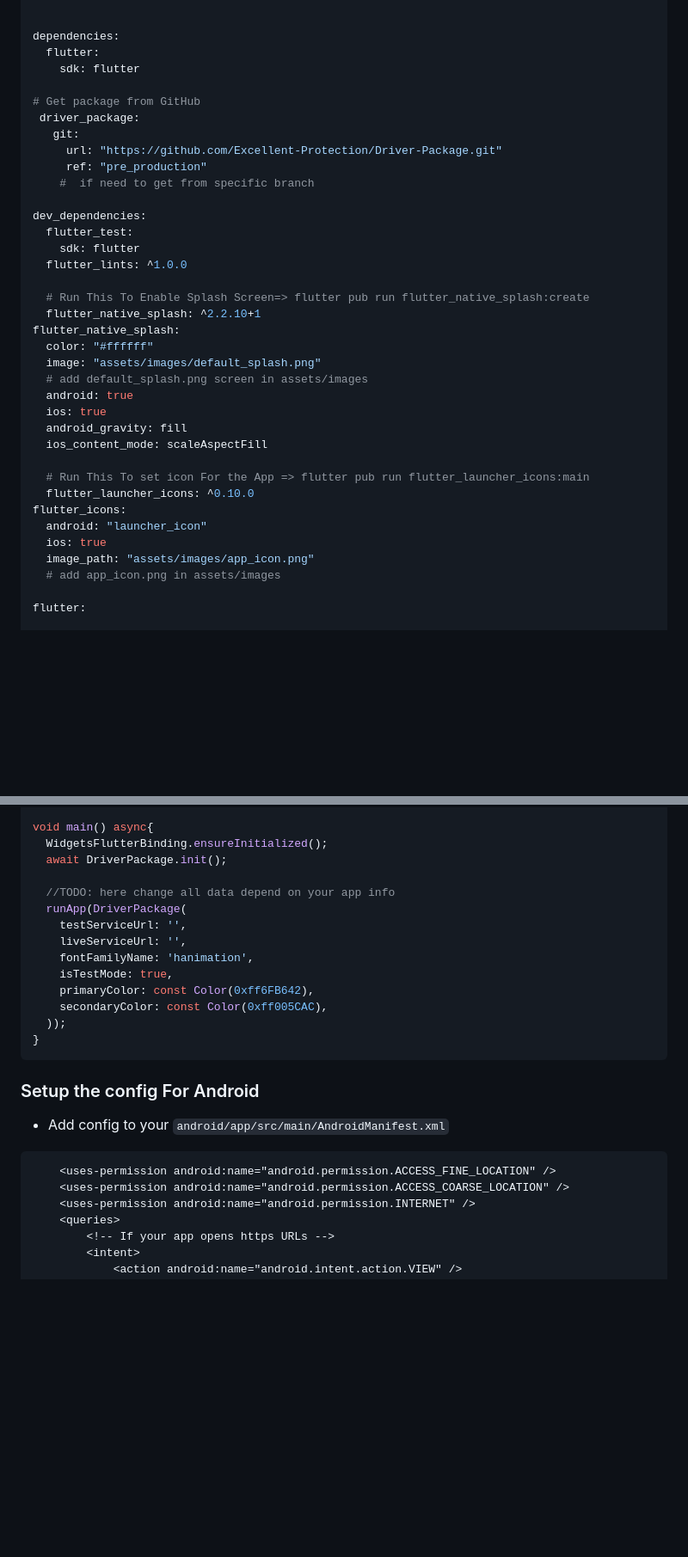
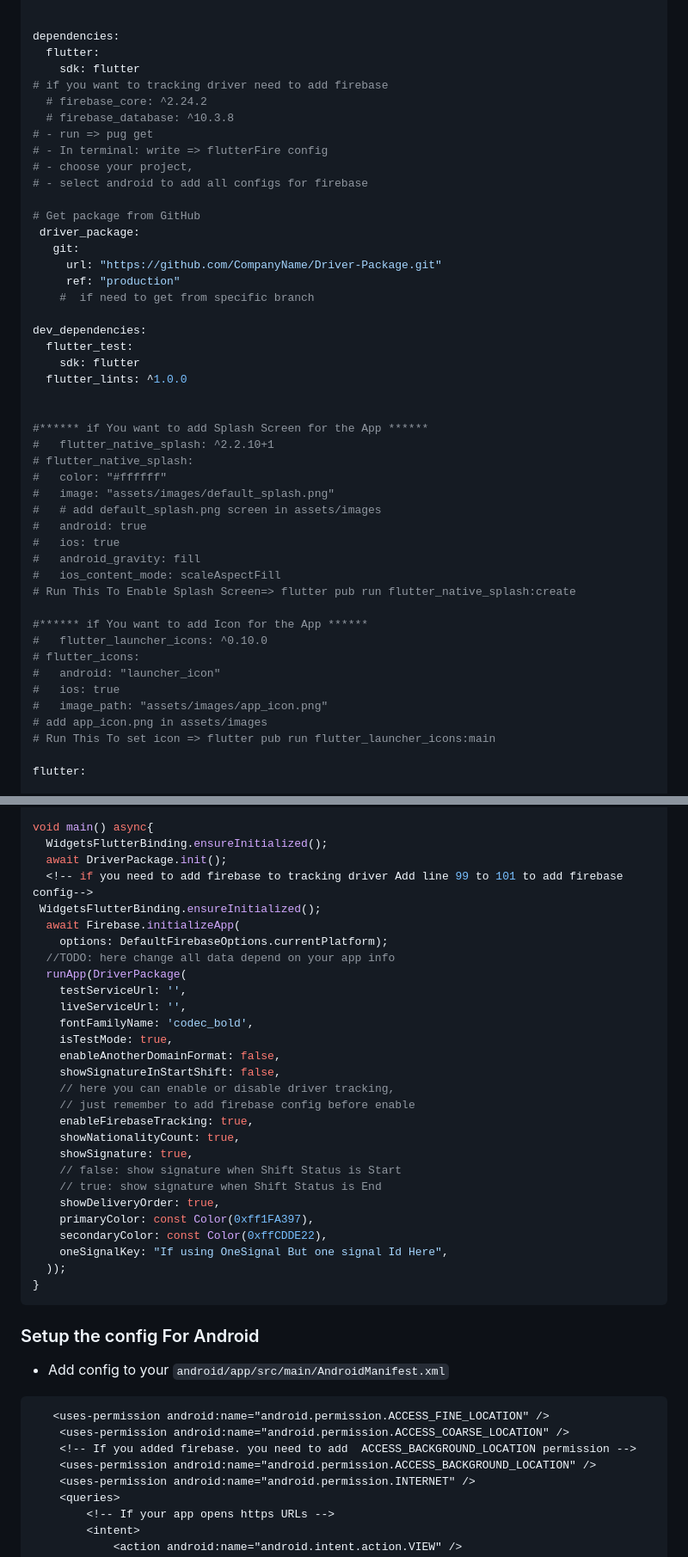
Before and after one commit to ayman-elslamony/driver_package, a Markdown page: README.md, 2 parts joined by grey strips. Shown at 86% size. Rendered like a GitHub page; blank space fills up the shorter version.

Commit message:
Update Driver Package

````diff
--- a/README.md
+++ b/README.md
@@ -29,12 +31,19 @@ environment:
 dependencies:
   flutter:
     sdk: flutter
+# if you want to tracking driver need to add firebase
+  # firebase_core: ^2.24.2
+  # firebase_database: ^10.3.8
+# - run => pug get
+# - In terminal: write => flutterFire config
+# - choose your project,
+# - select android to add all configs for firebase
 
 # Get package from GitHub
  driver_package:
    git:
-     url: "https://github.com/Excellent-Protection/Driver-Package.git"
-     ref: "pre_production"
+     url: "https://github.com/CompanyName/Driver-Package.git"
+     ref: "production"
     #  if need to get from specific branch
 
 dev_dependencies:
@@ -42,24 +51,27 @@ dev_dependencies:
     sdk: flutter
   flutter_lints: ^1.0.0
 
-  # Run This To Enable Splash Screen=> flutter pub run flutter_native_splash:create
-  flutter_native_splash: ^2.2.10+1
-flutter_native_splash:
-  color: "#ffffff"
-  image: "assets/images/default_splash.png"
-  # add default_splash.png screen in assets/images
-  android: true
-  ios: true
-  android_gravity: fill
-  ios_content_mode: scaleAspectFill
 
-  # Run This To set icon For the App => flutter pub run flutter_launcher_icons:main
-  flutter_launcher_icons: ^0.10.0
-flutter_icons:
-  android: "launcher_icon"
-  ios: true
-  image_path: "assets/images/app_icon.png"
-  # add app_icon.png in assets/images
+#****** if You want to add Splash Screen for the App ******
+#   flutter_native_splash: ^2.2.10+1
+# flutter_native_splash:
+#   color: "#ffffff"
+#   image: "assets/images/default_splash.png"
+#   # add default_splash.png screen in assets/images
+#   android: true
+#   ios: true
+#   android_gravity: fill
+#   ios_content_mode: scaleAspectFill
+# Run This To Enable Splash Screen=> flutter pub run flutter_native_splash:create
+
+#****** if You want to add Icon for the App ******
+#   flutter_launcher_icons: ^0.10.0
+# flutter_icons:
+#   android: "launcher_icon"
+#   ios: true
+#   image_path: "assets/images/app_icon.png"
+# add app_icon.png in assets/images
+# Run This To set icon => flutter pub run flutter_launcher_icons:main
 
 flutter:
 
@@ -83,15 +95,29 @@ import 'package:flutter/material.dart';
 void main() async{
   WidgetsFlutterBinding.ensureInitialized();
   await DriverPackage.init();
-
+  <!-- if you need to add firebase to tracking driver Add line 99 to 101 to add firebase config-->
+ WidgetsFlutterBinding.ensureInitialized();
+  await Firebase.initializeApp(
+    options: DefaultFirebaseOptions.currentPlatform);
   //TODO: here change all data depend on your app info
   runApp(DriverPackage(
     testServiceUrl: '',
     liveServiceUrl: '',
-    fontFamilyName: 'hanimation',
+    fontFamilyName: 'codec_bold',
     isTestMode: true,
-    primaryColor: const Color(0xff6FB642),
-    secondaryColor: const Color(0xff005CAC),
+    enableAnotherDomainFormat: false,
+    showSignatureInStartShift: false,
+    // here you can enable or disable driver tracking,
+    // just remember to add firebase config before enable
+    enableFirebaseTracking: true,
+    showNationalityCount: true,
+    showSignature: true,
+    // false: show signature when Shift Status is Start
+    // true: show signature when Shift Status is End
+    showDeliveryOrder: true,
+    primaryColor: const Color(0xff1FA397),
+    secondaryColor: const Color(0xffCDDE22),
+    oneSignalKey: "If using OneSignal But one signal Id Here",
   ));
 }
 ```
@@ -102,8 +128,10 @@ void main() async{
 
 
 ```xml
-    <uses-permission android:name="android.permission.ACCESS_FINE_LOCATION" />
+   <uses-permission android:name="android.permission.ACCESS_FINE_LOCATION" />
     <uses-permission android:name="android.permission.ACCESS_COARSE_LOCATION" />
+    <!-- If you added firebase. you need to add  ACCESS_BACKGROUND_LOCATION permission -->
+    <uses-permission android:name="android.permission.ACCESS_BACKGROUND_LOCATION" />
     <uses-permission android:name="android.permission.INTERNET" />
     <queries>
         <!-- If your app opens https URLs -->
````
Also changed, not shown: other parts of README.md (+20 -2 lines).
